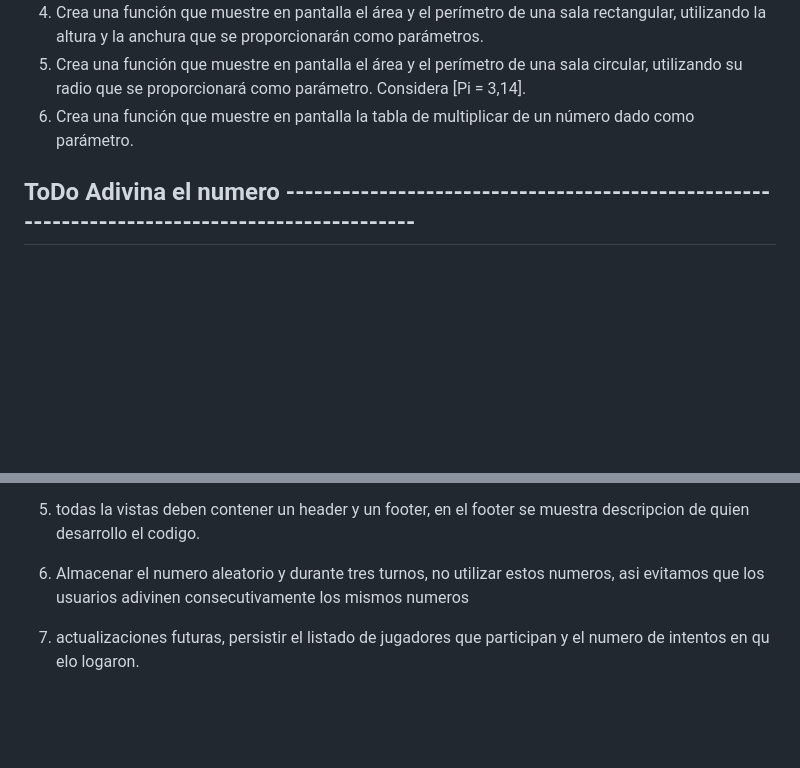
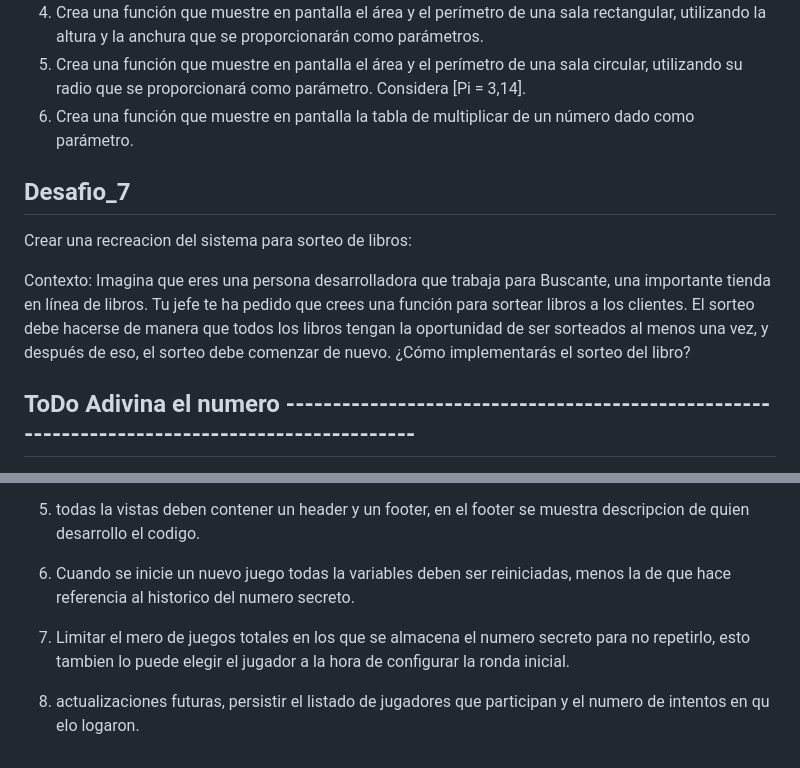
Before and after one commit to ojsilvera/alluraG8_2025_desafiosLogProg, a Markdown page: README.md, 2 parts joined by grey strips. GitHub-like rendering; blank space fills up the shorter version.

Commit message:
Actualizar todo del juego adivina el nummero y los desafios a realizar

```diff
--- a/README.md
+++ b/README.md
@@ -93,6 +93,15 @@ Listado de ejercicios propuestos durante el programa:
    proporcionará como parámetro. Considera [Pi = 3,14].
 6. Crea una función que muestre en pantalla la tabla de multiplicar de un número dado como parámetro.
 
+## Desafio_7
+
+Crear una recreacion del sistema para sorteo de libros:
+
+Contexto: Imagina que eres una persona desarrolladora que trabaja para Buscante, una importante tienda en línea de
+libros. Tu jefe te ha pedido que crees una función para sortear libros a los clientes. El sorteo debe hacerse de manera
+que todos los libros tengan la oportunidad de ser sorteados al menos una vez, y después de eso, el sorteo debe comenzar
+de nuevo. ¿Cómo implementarás el sorteo del libro?
+
 ## ToDo Adivina el numero ----------------------------------------------------------------------------------------------
 
 1. Adicionar vista de 'configurar reglas del juego', esta seria la vista inicial, debe tener:
@@ -132,7 +141,10 @@ Listado de ejercicios propuestos durante el programa:
 
 5. todas la vistas deben contener un header y un footer, en el footer se muestra descripcion de quien desarrollo el codigo.
 
-6. Almacenar el numero aleatorio y durante tres turnos, no utilizar estos numeros, asi evitamos que los usuarios adivinen
-   consecutivamente los mismos numeros
+6. Cuando se inicie un nuevo juego todas la variables deben ser reiniciadas, menos la de que hace referencia al historico
+   del numero secreto.
 
-7. actualizaciones futuras, persistir el listado de jugadores que participan y el numero de intentos en qu elo logaron.
+7. Limitar el mero de juegos totales en los que se almacena el numero secreto para no repetirlo, esto tambien lo puede
+   elegir el jugador a la hora de configurar la ronda inicial.
+
+8. actualizaciones futuras, persistir el listado de jugadores que participan y el numero de intentos en qu elo logaron.
```
